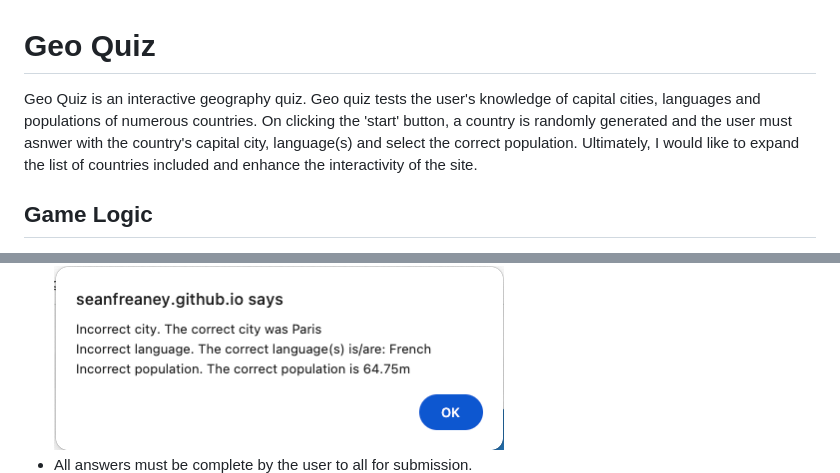
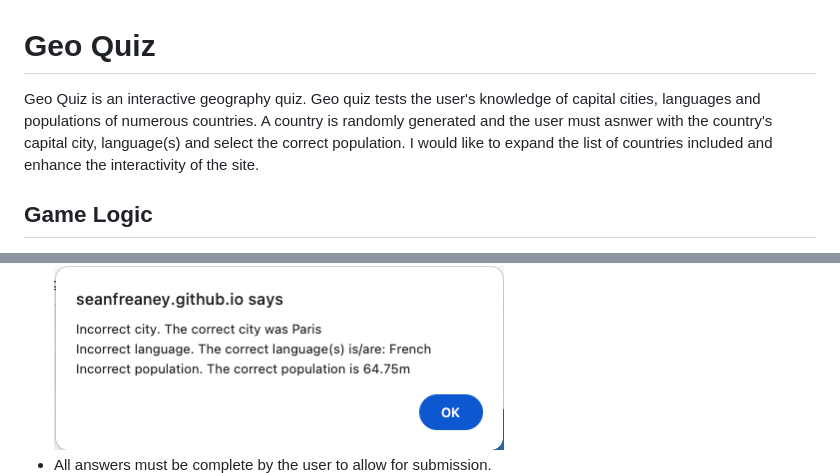
Before and after one commit to seanfreaney/geo-quiz, a Markdown page: README.md, 2 parts joined by grey strips. Drawn GitHub-style.

```diff
--- a/README.md
+++ b/README.md
@@ -1,6 +1,6 @@
 # Geo Quiz
 
-Geo Quiz is an interactive geography quiz. Geo quiz tests the user's knowledge of capital cities, languages and populations of numerous countries. On clicking the 'start' button, a country is randomly generated and the user must asnwer with the country's capital city, language(s) and select the correct population. Ultimately, I would like to expand the list of countries included and enhance the interactivity of the site.
+Geo Quiz is an interactive geography quiz. Geo quiz tests the user's knowledge of capital cities, languages and populations of numerous countries. A country is randomly generated and the user must asnwer with the country's capital city, language(s) and select the correct population. I would like to expand the list of countries included and enhance the interactivity of the site.
 
 ## Game Logic
 - Countires array lists numerous objects. These objects have key-value pairs representing different attributes of the object;
@@ -63,7 +63,7 @@ Geo Quiz is an interactive geography quiz. Geo quiz tests the user's knowledge o
   - The code validates user-provided answers by comparing them with the correct answers stored in the countries array.
   - It provides feedback to users, indicating whether their answers are correct or incorrect.
 ![User alert on submission of answer](assets/images/user-alert.png)
-  - All answers must be complete by the user to all for submission.
+  - All answers must be complete by the user to allow for submission.
 ![User alert if question not fully answered](assets/images/submit-no-ans-new.png)
 
 ### Score Tracking
```
